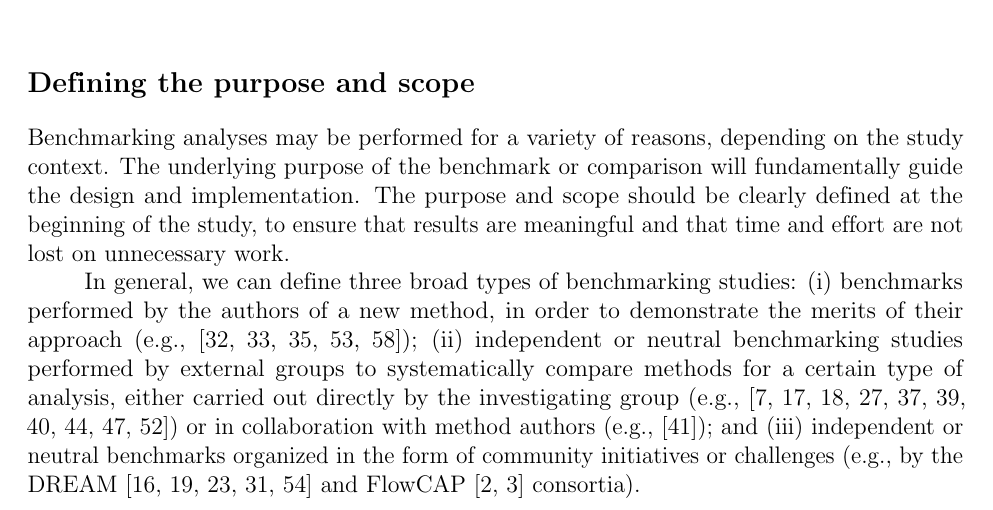
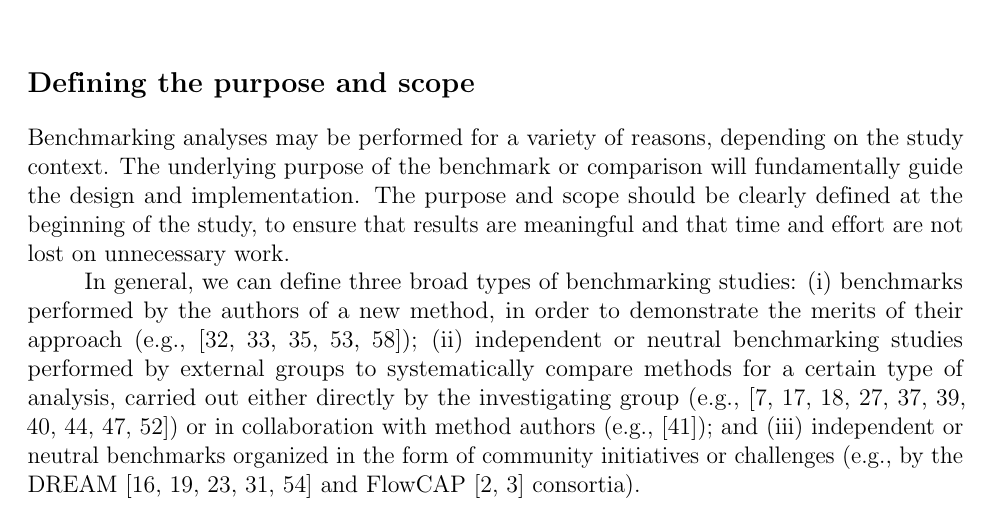
Before and after one commit to lmweber/benchmarking-guidelines, a LaTeX document (manuscript/benchmarking_guidelines_paper.tex): part of page 3 of 15, cut so that both start at the same text. Compiled offline with pdfLaTeX; a missing bibliography style is replaced by a similar one.

Commit message:
minor wording

```diff
--- a/manuscript/benchmarking_guidelines_paper.tex
+++ b/manuscript/benchmarking_guidelines_paper.tex
@@ -171,7 +171,7 @@ The guidelines presented in this review may be summarized in the form of the fol
 
 Benchmarking analyses may be performed for a variety of reasons, depending on the study context. The underlying purpose of the benchmark or comparison will fundamentally guide the design and implementation. The purpose and scope should be clearly defined at the beginning of the study, to ensure that results are meaningful and that time and effort are not lost on unnecessary work.
 
-In general, we can define three broad types of benchmarking studies: (i) benchmarks performed by the authors of a new method, in order to demonstrate the merits of their approach (e.g., \citep{Weber2018, Nowicka2016, Levine2015, Zhou2014, Law2014}); (ii) independent or neutral benchmarking studies performed by external groups to systematically compare methods for a certain type of analysis, either carried out directly by the investigating group (e.g., \citep{Duo2018, Saelens2018a, Saelens2018b, Soneson2018, Weber2016, Baruzzo2017, Kanitz2015, Soneson2013, Rapaport2013, Dillies2012}) or in collaboration with method authors (e.g., \citep{Sage2015}); and (iii) independent or neutral benchmarks organized in the form of community initiatives or challenges (e.g., by the DREAM \citep{Weirauch2013, Costello2014, Kuffner2015, Ewing2015, Hill2016} and FlowCAP \citep{Aghaeepour2013, Aghaeepour2016} consortia).
+In general, we can define three broad types of benchmarking studies: (i) benchmarks performed by the authors of a new method, in order to demonstrate the merits of their approach (e.g., \citep{Weber2018, Nowicka2016, Levine2015, Zhou2014, Law2014}); (ii) independent or neutral benchmarking studies performed by external groups to systematically compare methods for a certain type of analysis, carried out either directly by the investigating group (e.g., \citep{Duo2018, Saelens2018a, Saelens2018b, Soneson2018, Weber2016, Baruzzo2017, Kanitz2015, Soneson2013, Rapaport2013, Dillies2012}) or in collaboration with method authors (e.g., \citep{Sage2015}); and (iii) independent or neutral benchmarks organized in the form of community initiatives or challenges (e.g., by the DREAM \citep{Weirauch2013, Costello2014, Kuffner2015, Ewing2015, Hill2016} and FlowCAP \citep{Aghaeepour2013, Aghaeepour2016} consortia).
 
 A crucial question to consider is how detailed the benchmarking should be. For an independent benchmarking, a high level of detail across all methods is critical, including evaluations according to defined performance metrics as well as peripheral measures such as user-friendliness and documentation quality. Ideally, the evaluations should test a range of values for major parameters for each method. By contrast, when introducing a new method, the focus of the benchmark will be on evaluating and comparing the performance of the new method; this may be sufficiently achieved by comparing against a single set of optimal parameter values (as judged during initial exploratory work) for competing methods.
 
```
